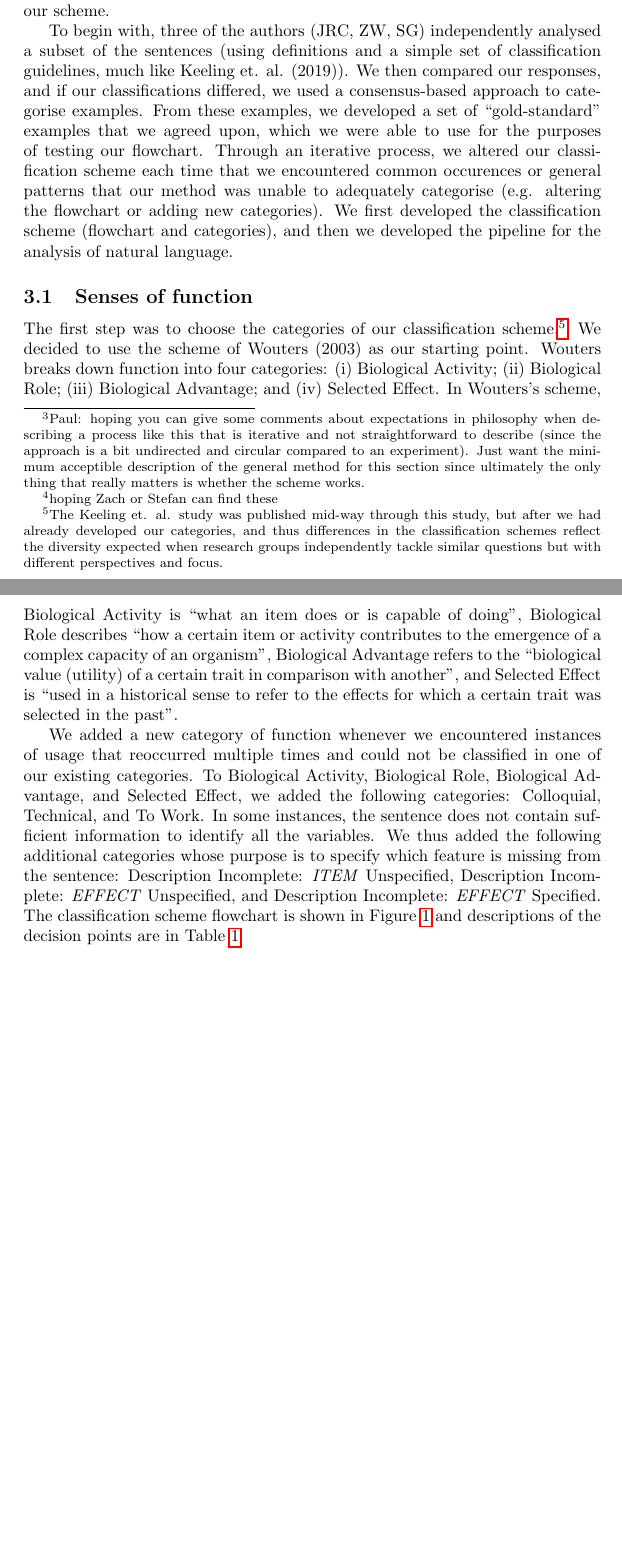
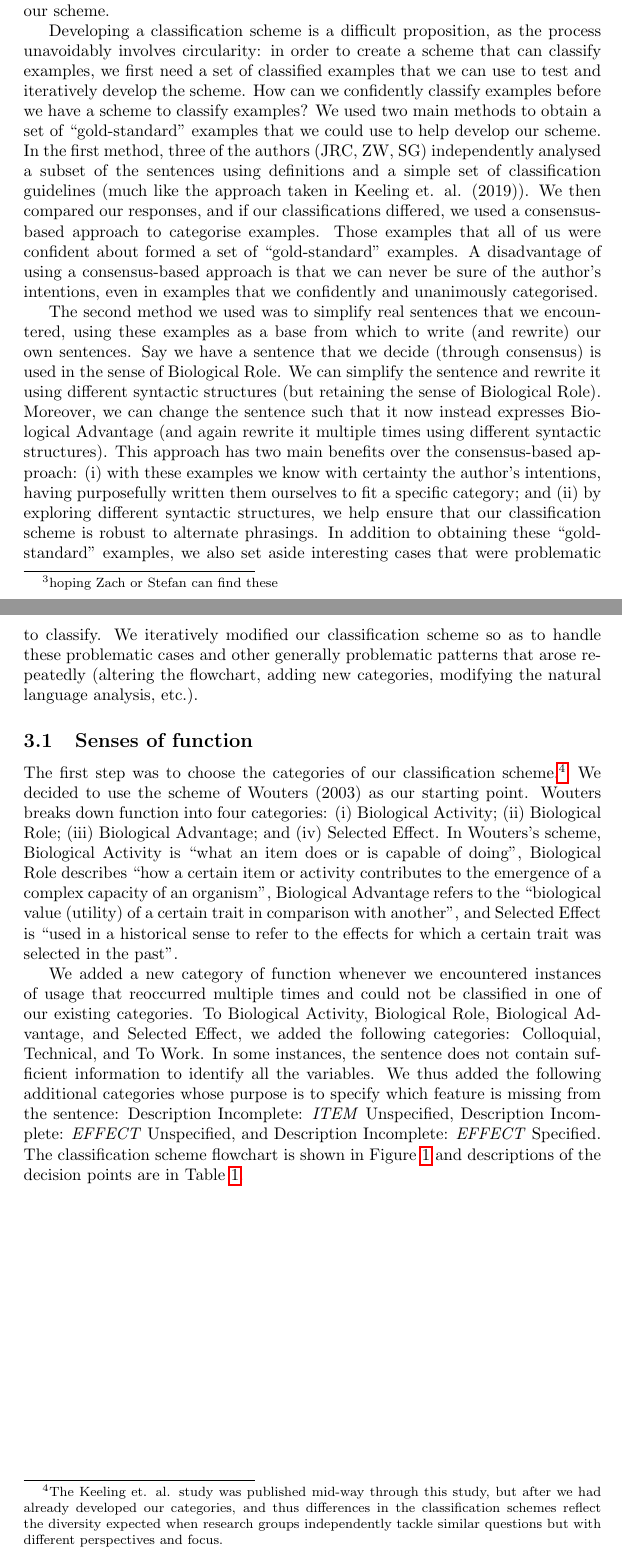
Before and after one commit to joshuachristie/function-concepts, a LaTeX document (manuscript/concepts_function.tex): two parts of pages 4 and 5 of 18, joined at a grey line, cut so that both start at the same text, the shorter picture padded with empty space. Compiled offline with pdfLaTeX.

Commit message:
more accurate description of methods in "classification scheme"

```diff
--- a/manuscript/concepts_function.tex
+++ b/manuscript/concepts_function.tex
@@ -70,7 +70,7 @@ For example, to be classified as Biological Role (see section ``Senses of functi
 By simplifying natural language into simple, common forms, our approach avoids obfuscation of meaning due to variation in syntactic construction and helps standardise the technique for extracting meaning.
 Moreover, we provide detailed instructions for how to use the dependency grammar framework and modern natural language processing techniques as aids in identifying the variables in the common forms.
 
-\section{Classification scheme}\footnote{Paul: hoping you can give some comments about expectations in philosophy when describing a process like this that is iterative and not straightforward to describe (since the approach is a bit undirected and circular compared to an experiment). Just want the minimum acceptible description of the general method for this section since ultimately the only thing that really matters is whether the scheme works.}
+\section{Classification scheme}
 \label{sec:class-scheme}
 
 Our approach was to analyse real-world uses of biological function extracted from scientific papers.
@@ -79,11 +79,21 @@ Specifically, we used the Australian Research Council FoR (Field of Research) co
 We matched these subfields to fields from Clarivate Analytic’s Web of Science database.\footnote{hoping Zach or Stefan can find these}.
 For each subfield, we used Clarivate Analytic’s Journal Impact Factor to get a ranking of journals, and we chose one paper from each of the top five journals by JIF, giving us 1316 usages of function that we used to develop our scheme.
 
-To begin with, three of the authors (JRC, ZW, SG) independently analysed a subset of the sentences (using definitions and a simple set of classification guidelines, much like Keeling et. al. (2019)).
+Developing a classification scheme is a difficult proposition, as the process unavoidably involves circularity: in order to create a scheme that can classify examples, we first need a set of classified examples that we can use to test and iteratively develop the scheme.
+How can we confidently classify examples before we have a scheme to classify examples?
+We used two main methods to obtain a set of ``gold-standard'' examples that we could use to help develop our scheme.
+In the first method, three of the authors (JRC, ZW, SG) independently analysed a subset of the sentences using definitions and a simple set of classification guidelines (much like the approach taken in Keeling et. al. (2019)).
 We then compared our responses, and if our classifications differed, we used a consensus-based approach to categorise examples.
-From these examples, we developed a set of ``gold-standard'' examples that we agreed upon, which we were able to use for the purposes of testing our flowchart.
-Through an iterative process, we altered our classification scheme each time that we encountered common occurences or general patterns that our method was unable to adequately categorise (e.g. altering the flowchart or adding new categories).
-We first developed the classification scheme (flowchart and categories), and then we developed the pipeline for the analysis of natural language.
+Those examples that all of us were confident about formed a set of ``gold-standard'' examples.
+A disadvantage of using a consensus-based approach is that we can never be sure of the author's intentions, even in examples that we confidently and unanimously categorised.
+
+The second method we used was to simplify real sentences that we encountered, using these examples as a base from which to write (and rewrite) our own sentences.
+Say we have a sentence that we decide (through consensus) is used in the sense of Biological Role.
+We can simplify the sentence and rewrite it using different syntactic structures (but retaining the sense of Biological Role).
+Moreover, we can change the sentence such that it now instead expresses Biological Advantage (and again rewrite it multiple times using different syntactic structures).
+This approach has two main benefits over the consensus-based approach: (i) with these examples we know with certainty the author's intentions, having purposefully written them ourselves to fit a specific category; and (ii) by exploring different syntactic structures, we help ensure that our classification scheme is robust to alternate phrasings.
+In addition to obtaining these ``gold-standard'' examples, we also set aside interesting cases that were problematic to classify.
+We iteratively modified our classification scheme so as to handle these problematic cases and other generally problematic patterns that arose repeatedly (altering the flowchart, adding new categories, modifying the natural language analysis, etc.).
 
 \subsection{Senses of function}
 \label{sec:senses-function}
```
